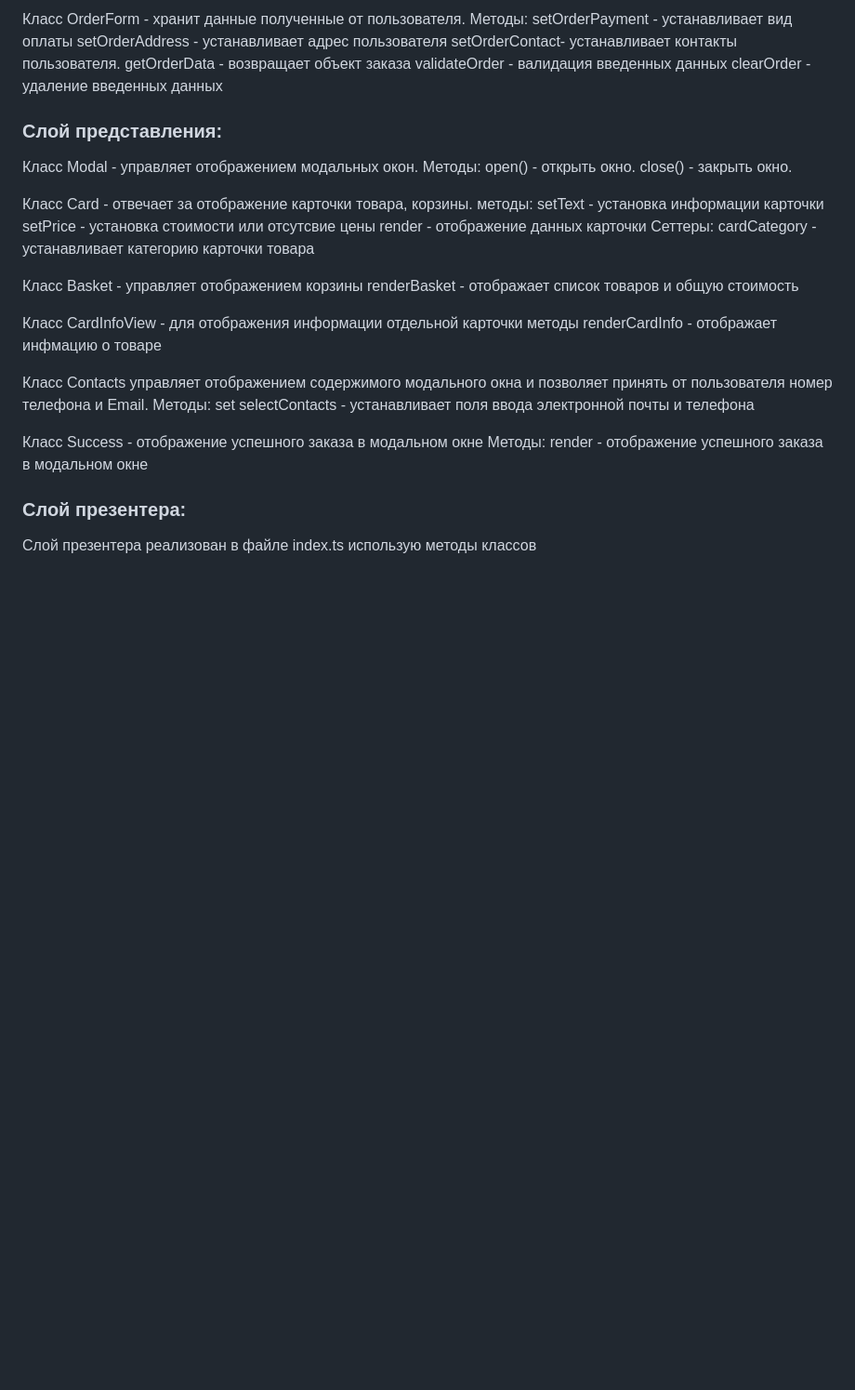
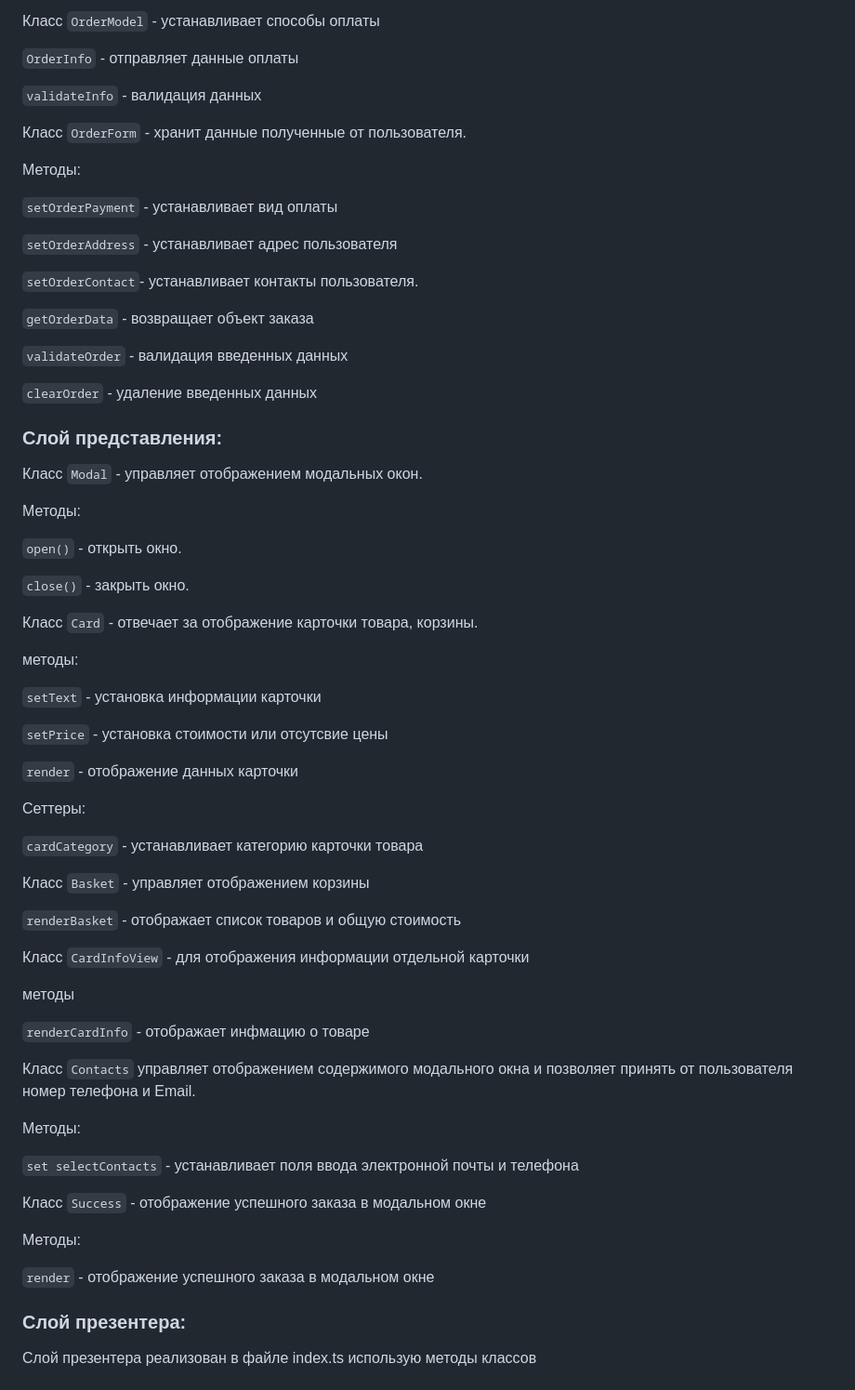
Before and after one commit to ais-94/web-larek-frontend, a Markdown page: README.md, the part around one of its changes. Shown at 93% size. GitHub-like rendering; blank space fills up the shorter version.

```diff
--- a/README.md
+++ b/README.md
@@ -123,42 +152,78 @@ validateInfo - валидация данных
+Класс `OrderModel` - устанавливает способы оплаты
+
+`OrderInfo` - отправляет данные оплаты
+
+`validateInfo` - валидация данных
+
+
+
+Класс `OrderForm`  - хранит данные полученные от пользователя.
+
 Методы:
-setOrderPayment - устанавливает вид оплаты
-setOrderAddress - устанавливает адрес пользователя
-setOrderContact- устанавливает контакты пользователя.
-getOrderData - возвращает объект заказа
-validateOrder - валидация введенных данных
-clearOrder - удаление введенных данных
+
+`setOrderPayment` - устанавливает вид оплаты
+
+`setOrderAddress` - устанавливает адрес пользователя
+
+`setOrderContact`- устанавливает контакты пользователя.
+
+`getOrderData` - возвращает объект заказа
+
+`validateOrder` - валидация введенных данных
+
+`clearOrder` - удаление введенных данных
+
 
 ### Слой представления:
 
-Класс Modal - управляет отображением модальных окон.
+Класс `Modal` - управляет отображением модальных окон.
+
 Методы:
-open() - открыть окно.
-close() - закрыть окно.
 
-Класс Card - отвечает за отображение карточки товара, корзины.
-методы:
-setText - установка информации карточки
-setPrice - установка стоимости или отсутсвие цены
-render - отображение данных карточки
-Сеттеры:
-cardCategory - устанавливает категорию карточки товара
+`open()` - открыть окно.
 
-Класс Basket - управляет отображением корзины
-renderBasket - отображает список товаров и общую стоимость
-
-Класс CardInfoView - для отображения информации отдельной карточки
-методы
-renderCardInfo - отображает инфмацию о товаре
+`close()` - закрыть окно.
 
 
-Класс Contacts управляет отображением содержимого модального окна и позволяет принять от пользователя номер телефона и Email.
-Методы:
-set selectContacts - устанавливает поля ввода электронной почты и телефона
+Класс `Card` - отвечает за отображение карточки товара, корзины.
+
+методы:
+
+`setText` - установка информации карточки
+
+`setPrice` - установка стоимости или отсутсвие цены
+
+`render` - отображение данных карточки
+
+Сеттеры:
+
+`cardCategory` - устанавливает категорию карточки товара
 
 
-Класс Success - отображение успешного заказа в модальном окне
+Класс `Basket` - управляет отображением корзины
+
+`renderBasket` - отображает список товаров и общую стоимость
+
+
+Класс `CardInfoView` - для отображения информации отдельной карточки
+
+методы
+
+`renderCardInfo` - отображает инфмацию о товаре
+
+
+Класс `Contacts` управляет отображением содержимого модального окна и позволяет принять от пользователя номер телефона и Email.
+
 Методы:
-render - отображение успешного заказа в модальном окне
+
+`set selectContacts` - устанавливает поля ввода электронной почты и телефона
+
+
+Класс `Success` - отображение успешного заказа в модальном окне
+
+Методы:
+
+`render` - отображение успешного заказа в модальном окне
 
 ### Слой презентера:
 Слой презентера реализован в файле index.ts использую методы классов
```
Also changed, not shown: other parts of README.md (+69 -40 lines).
